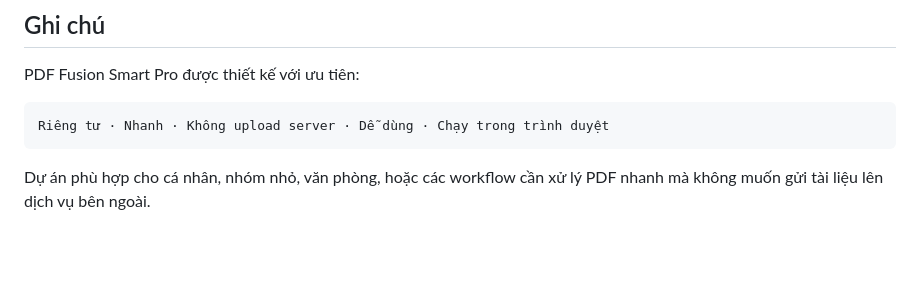
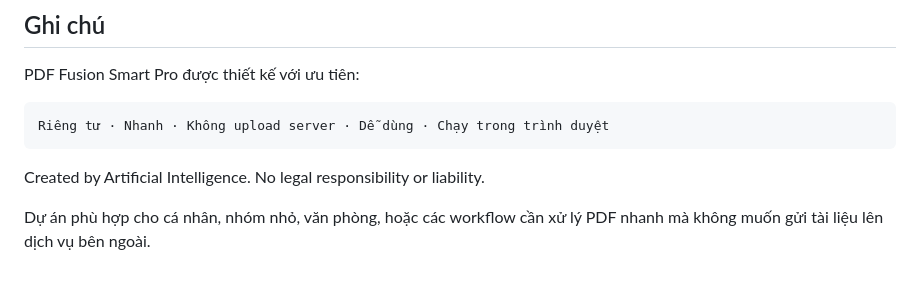
Before and after one commit to vokhoi220808/gtl, a Markdown page: README.md, the part around one of its changes. Drawn GitHub-style; blank space fills up the shorter version.

Commit message:
Update README to include AI creation note
Added a note about AI involvement in the project.

````diff
--- a/README.md
+++ b/README.md
@@ -402,5 +402,6 @@ PDF Fusion Smart Pro được thiết kế với ưu tiên:
 ```txt
 Riêng tư · Nhanh · Không upload server · Dễ dùng · Chạy trong trình duyệt
 ```
+Created by Artificial Intelligence. No legal responsibility or liability.
 
 Dự án phù hợp cho cá nhân, nhóm nhỏ, văn phòng, hoặc các workflow cần xử lý PDF nhanh mà không muốn gửi tài liệu lên dịch vụ bên ngoài.
````
Also changed, not shown: other parts of README.md (+1 -1 lines).
